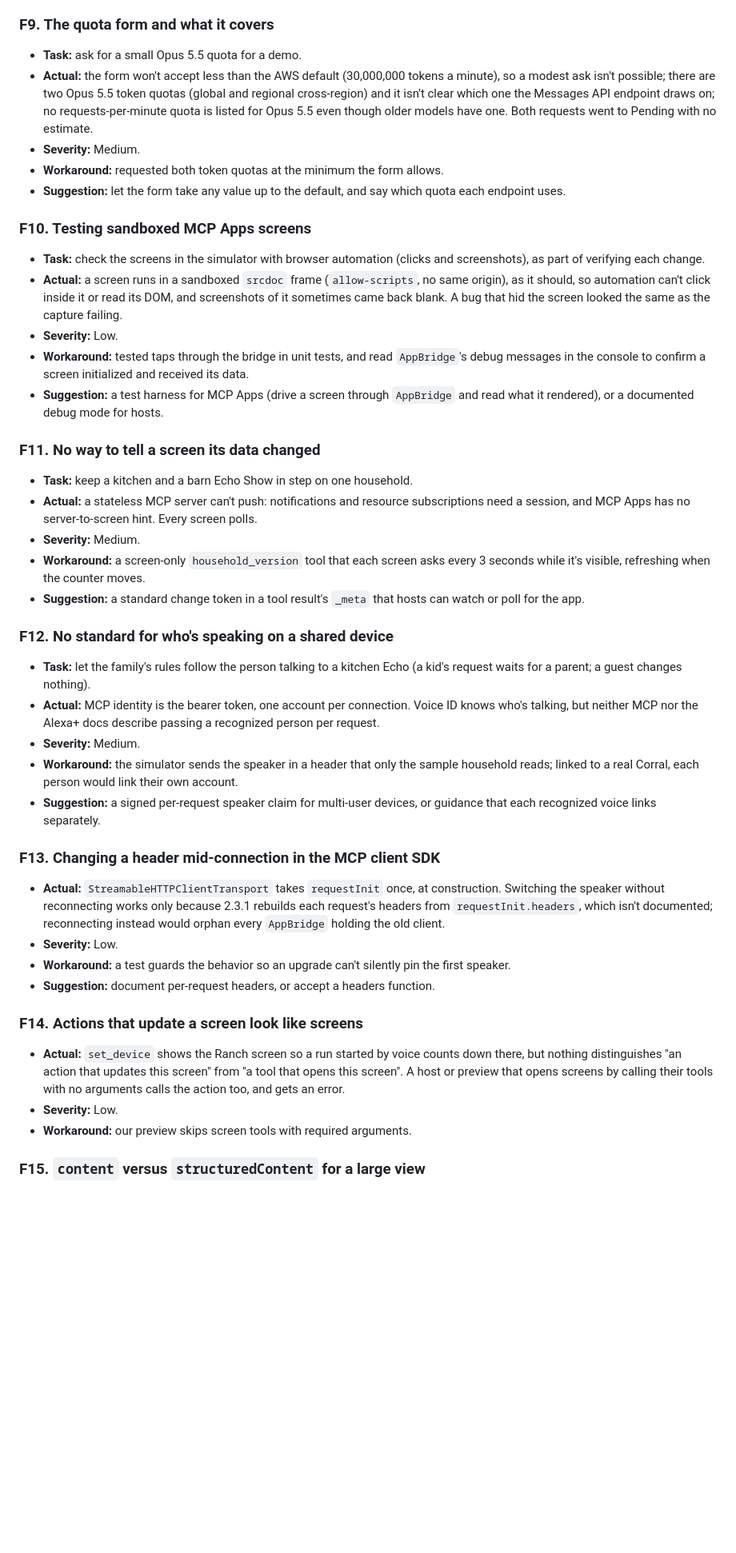
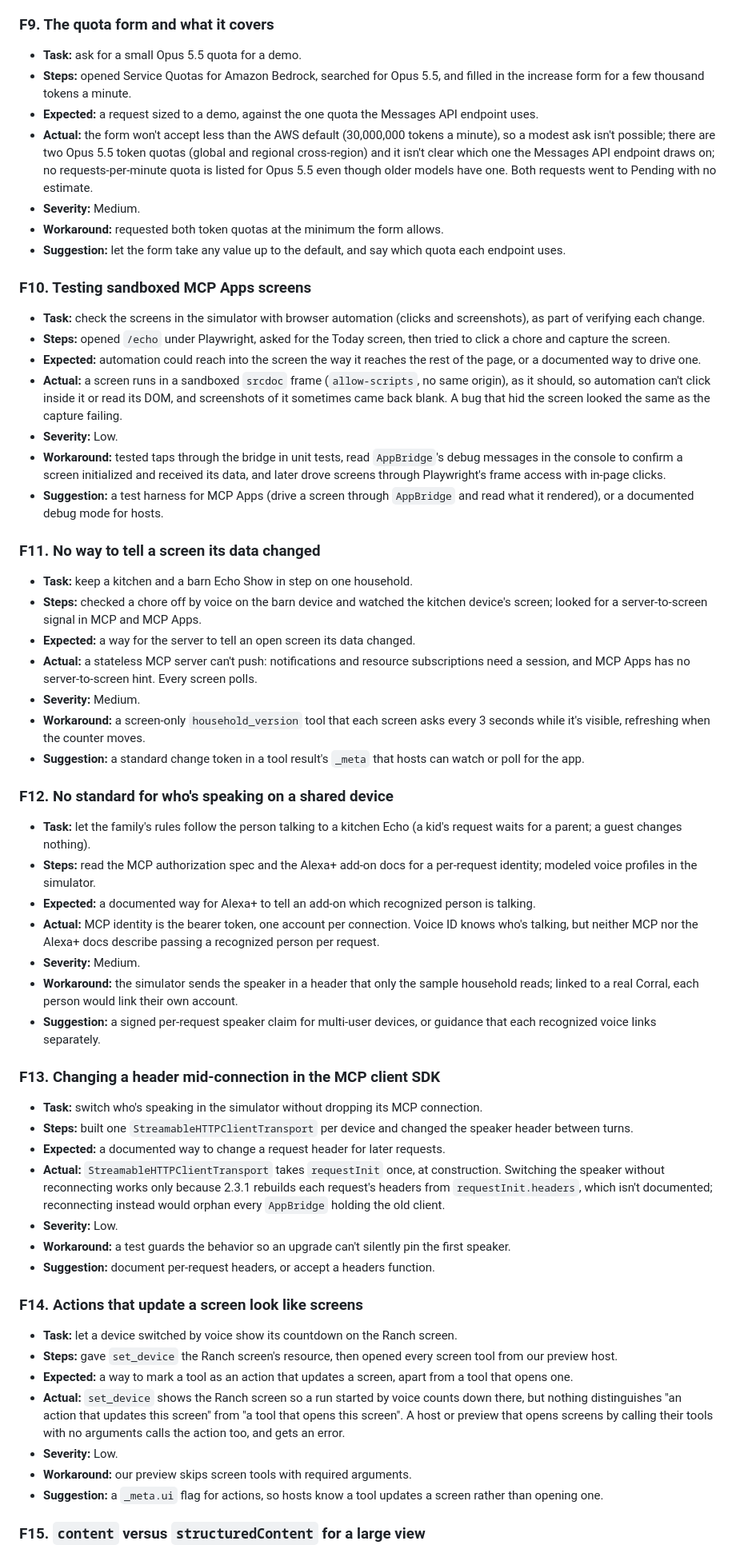
Before and after one commit to NMooreCo/corral-alexa, a Markdown page: docs/feedback.md, the part around one of its changes. Shown at 80% size. Drawn GitHub-style; blank space fills up the shorter version.

```diff
--- a/docs/feedback.md
+++ b/docs/feedback.md
@@ -119,6 +129,8 @@ Written while building, so each entry is what actually happened. For the Devpost
 ### F9. The quota form and what it covers
 
 - **Task:** ask for a small Opus 5.5 quota for a demo.
+- **Steps:** opened Service Quotas for Amazon Bedrock, searched for Opus 5.5, and filled in the increase form for a few thousand tokens a minute.
+- **Expected:** a request sized to a demo, against the one quota the Messages API endpoint uses.
 - **Actual:** the form won't accept less than the AWS default (30,000,000 tokens a minute), so a modest ask isn't possible; there are two Opus 5.5 token quotas (global and regional cross-region) and it isn't clear which one the Messages API endpoint draws on; no requests-per-minute quota is listed for Opus 5.5 even though older models have one. Both requests went to Pending with no estimate.
 - **Severity:** Medium.
 - **Workaround:** requested both token quotas at the minimum the form allows.
@@ -127,14 +139,18 @@ Written while building, so each entry is what actually happened. For the Devpost
 ### F10. Testing sandboxed MCP Apps screens
 
 - **Task:** check the screens in the simulator with browser automation (clicks and screenshots), as part of verifying each change.
+- **Steps:** opened `/echo` under Playwright, asked for the Today screen, then tried to click a chore and capture the screen.
+- **Expected:** automation could reach into the screen the way it reaches the rest of the page, or a documented way to drive one.
 - **Actual:** a screen runs in a sandboxed `srcdoc` frame (`allow-scripts`, no same origin), as it should, so automation can't click inside it or read its DOM, and screenshots of it sometimes came back blank. A bug that hid the screen looked the same as the capture failing.
 - **Severity:** Low.
-- **Workaround:** tested taps through the bridge in unit tests, and read `AppBridge`'s debug messages in the console to confirm a screen initialized and received its data.
+- **Workaround:** tested taps through the bridge in unit tests, read `AppBridge`'s debug messages in the console to confirm a screen initialized and received its data, and later drove screens through Playwright's frame access with in-page clicks.
 - **Suggestion:** a test harness for MCP Apps (drive a screen through `AppBridge` and read what it rendered), or a documented debug mode for hosts.
 
 ### F11. No way to tell a screen its data changed
 
 - **Task:** keep a kitchen and a barn Echo Show in step on one household.
+- **Steps:** checked a chore off by voice on the barn device and watched the kitchen device's screen; looked for a server-to-screen signal in MCP and MCP Apps.
+- **Expected:** a way for the server to tell an open screen its data changed.
 - **Actual:** a stateless MCP server can't push: notifications and resource subscriptions need a session, and MCP Apps has no server-to-screen hint. Every screen polls.
 - **Severity:** Medium.
 - **Workaround:** a screen-only `household_version` tool that each screen asks every 3 seconds while it's visible, refreshing when the counter moves.
@@ -143,6 +159,8 @@ Written while building, so each entry is what actually happened. For the Devpost
 ### F12. No standard for who's speaking on a shared device
 
 - **Task:** let the family's rules follow the person talking to a kitchen Echo (a kid's request waits for a parent; a guest changes nothing).
+- **Steps:** read the MCP authorization spec and the Alexa+ add-on docs for a per-request identity; modeled voice profiles in the simulator.
+- **Expected:** a documented way for Alexa+ to tell an add-on which recognized person is talking.
 - **Actual:** MCP identity is the bearer token, one account per connection. Voice ID knows who's talking, but neither MCP nor the Alexa+ docs describe passing a recognized person per request.
 - **Severity:** Medium.
 - **Workaround:** the simulator sends the speaker in a header that only the sample household reads; linked to a real Corral, each person would link their own account.
@@ -150,6 +168,9 @@ Written while building, so each entry is what actually happened. For the Devpost
 
 ### F13. Changing a header mid-connection in the MCP client SDK
 
+- **Task:** switch who's speaking in the simulator without dropping its MCP connection.
+- **Steps:** built one `StreamableHTTPClientTransport` per device and changed the speaker header between turns.
+- **Expected:** a documented way to change a request header for later requests.
 - **Actual:** `StreamableHTTPClientTransport` takes `requestInit` once, at construction. Switching the speaker without reconnecting works only because 2.3.1 rebuilds each request's headers from `requestInit.headers`, which isn't documented; reconnecting instead would orphan every `AppBridge` holding the old client.
 - **Severity:** Low.
 - **Workaround:** a test guards the behavior so an upgrade can't silently pin the first speaker.
@@ -157,9 +178,13 @@ Written while building, so each entry is what actually happened. For the Devpost
 
 ### F14. Actions that update a screen look like screens
 
+- **Task:** let a device switched by voice show its countdown on the Ranch screen.
+- **Steps:** gave `set_device` the Ranch screen's resource, then opened every screen tool from our preview host.
+- **Expected:** a way to mark a tool as an action that updates a screen, apart from a tool that opens one.
 - **Actual:** `set_device` shows the Ranch screen so a run started by voice counts down there, but nothing distinguishes "an action that updates this screen" from "a tool that opens this screen". A host or preview that opens screens by calling their tools with no arguments calls the action too, and gets an error.
 - **Severity:** Low.
 - **Workaround:** our preview skips screen tools with required arguments.
+- **Suggestion:** a `_meta.ui` flag for actions, so hosts know a tool updates a screen rather than opening one.
 
 ### F15. `content` versus `structuredContent` for a large view
 
```
Also changed, not shown: other parts of docs/feedback.md (+31 -1 lines).
